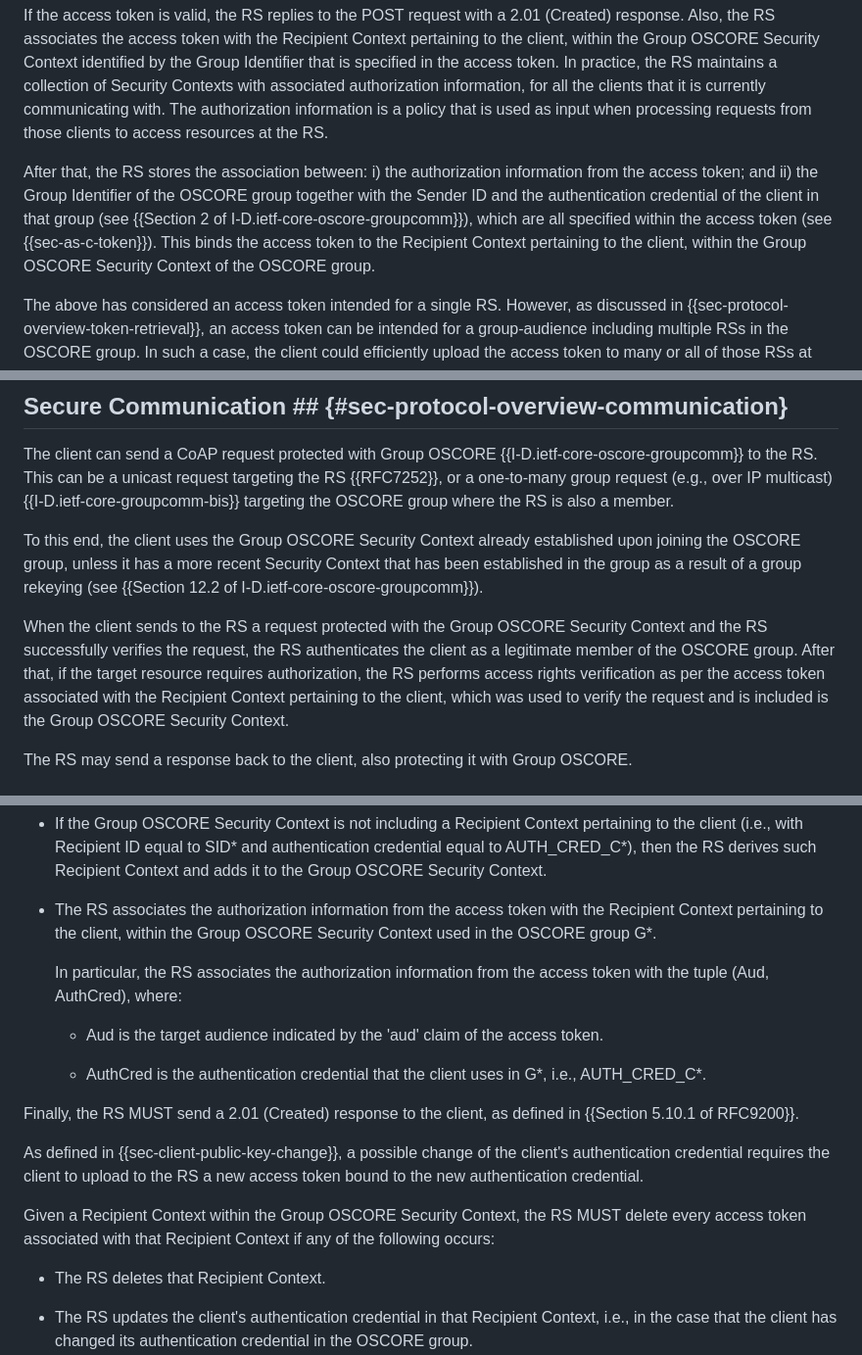
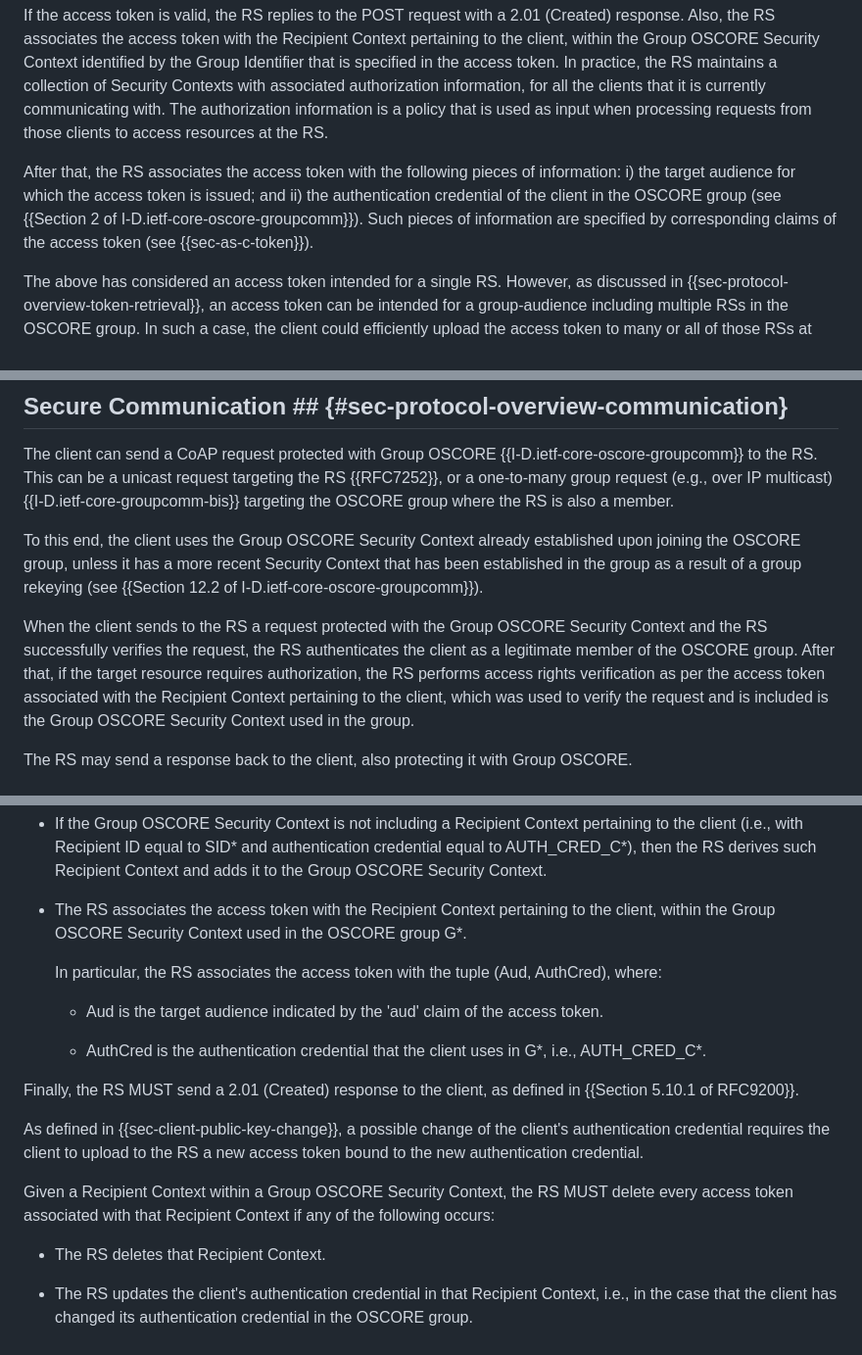
Before and after one commit to ace-wg/ace-group-oscore-profile, a Markdown page: draft-ietf-ace-group-oscore-profile.md, 3 parts joined by grey strips. Shown at 98% size. GitHub-like rendering.

Commit message:
Editorial fixes following the previous commit

```diff
--- a/draft-ietf-ace-group-oscore-profile.md
+++ b/draft-ietf-ace-group-oscore-profile.md
@@ -320,7 +320,7 @@ When verifying the access token (see {{Section 5.10.1.1 of RFC9200}}), the RS jo
 
 If the access token is valid, the RS replies to the POST request with a 2.01 (Created) response. Also, the RS associates the access token with the Recipient Context pertaining to the client, within the Group OSCORE Security Context identified by the Group Identifier that is specified in the access token. In practice, the RS maintains a collection of Security Contexts with associated authorization information, for all the clients that it is currently communicating with. The authorization information is a policy that is used as input when processing requests from those clients to access resources at the RS.
 
-After that, the RS stores the association between: i) the authorization information from the access token; and ii) the Group Identifier of the OSCORE group together with the Sender ID and the authentication credential of the client in that group (see {{Section 2 of I-D.ietf-core-oscore-groupcomm}}), which are all specified within the access token (see {{sec-as-c-token}}). This binds the access token to the Recipient Context pertaining to the client, within the Group OSCORE Security Context of the OSCORE group.
+After that, the RS associates the access token with the following pieces of information: i) the target audience for which the access token is issued; and ii) the authentication credential of the client in the OSCORE group (see {{Section 2 of I-D.ietf-core-oscore-groupcomm}}). Such pieces of information are specified by corresponding claims of the access token (see {{sec-as-c-token}}).
 
 The above has considered an access token intended for a single RS. However, as discussed in {{sec-protocol-overview-token-retrieval}}, an access token can be intended for a group-audience including multiple RSs in the OSCORE group. In such a case, the client could efficiently upload the access token to many or all of those RSs at once (e.g., over IP multicast), after which each RS individually performs the same steps described above.
 
@@ -330,7 +330,7 @@ The client can send a CoAP request protected with Group OSCORE {{I-D.ietf-core-o
 
 To this end, the client uses the Group OSCORE Security Context already established upon joining the OSCORE group, unless it has a more recent Security Context that has been established in the group as a result of a group rekeying (see {{Section 12.2 of I-D.ietf-core-oscore-groupcomm}}).
 
-When the client sends to the RS a request protected with the Group OSCORE Security Context and the RS successfully verifies the request, the RS authenticates the client as a legitimate member of the OSCORE group. After that, if the target resource requires authorization, the RS performs access rights verification as per the access token associated with the Recipient Context pertaining to the client, which was used to verify the request and is included is the Group OSCORE Security Context.
+When the client sends to the RS a request protected with the Group OSCORE Security Context and the RS successfully verifies the request, the RS authenticates the client as a legitimate member of the OSCORE group. After that, if the target resource requires authorization, the RS performs access rights verification as per the access token associated with the Recipient Context pertaining to the client, which was used to verify the request and is included is the Group OSCORE Security Context used in the group.
 
 The RS may send a response back to the client, also protecting it with Group OSCORE.
 
@@ -846,9 +846,9 @@ If the operations above are successful, the access token is valid, and further c
 
 * If the Group OSCORE Security Context is not including a Recipient Context pertaining to the client (i.e., with Recipient ID equal to SID\* and authentication credential equal to AUTH_CRED_C\*), then the RS derives such Recipient Context and adds it to the Group OSCORE Security Context.
 
-* The RS associates the authorization information from the access token with the Recipient Context pertaining to the client, within the Group OSCORE Security Context used in the OSCORE group G\*.
+* The RS associates the access token with the Recipient Context pertaining to the client, within the Group OSCORE Security Context used in the OSCORE group G\*.
 
-  In particular, the RS associates the authorization information from the access token with the tuple (Aud, AuthCred), where:
+  In particular, the RS associates the access token with the tuple (Aud, AuthCred), where:
 
   * Aud is the target audience indicated by the 'aud' claim of the access token.
 
@@ -858,7 +858,7 @@ Finally, the RS MUST send a 2.01 (Created) response to the client, as defined in
 
 As defined in {{sec-client-public-key-change}}, a possible change of the client's authentication credential requires the client to upload to the RS a new access token bound to the new authentication credential.
 
-Given a Recipient Context within the Group OSCORE Security Context, the RS MUST delete every access token associated with that Recipient Context if any of the following occurs:
+Given a Recipient Context within a Group OSCORE Security Context, the RS MUST delete every access token associated with that Recipient Context if any of the following occurs:
 
 * The RS deletes that Recipient Context.
 
```
Also changed, not shown: other parts of draft-ietf-ace-group-oscore-profile.md (+1 -1 lines).
